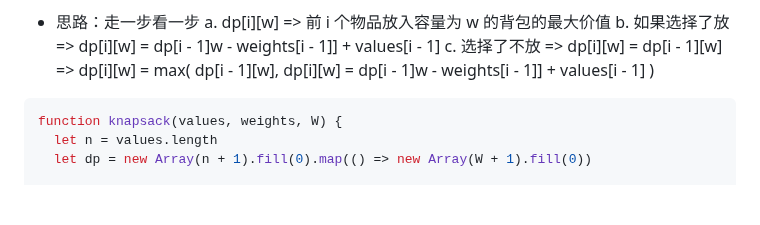
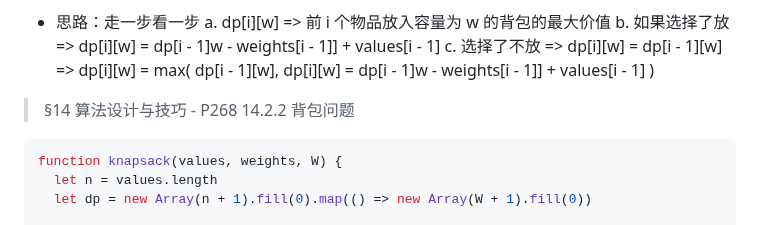
Before and after one commit to djsz3y/zhaowa-study-notes, a Markdown page: formal_lessons/js_0923_algorithm_4.md, the part around the change. Rendered like a GitHub page; blank space fills up the shorter version.

Commit message:
feat: §14 算法设计与技巧 - P268 14.2.2 背包问题

````diff
--- a/formal_lessons/js_0923_algorithm_4.md
+++ b/formal_lessons/js_0923_algorithm_4.md
@@ -176,6 +176,8 @@ return dp[n]
   dp[i][w] = dp[i - 1]w - weights[i - 1]] + values[i - 1]
   )
 
+> §14 算法设计与技巧 - P268 14.2.2 背包问题
+
 ```js
 function knapsack(values, weights, W) {
   let n = values.length
````
